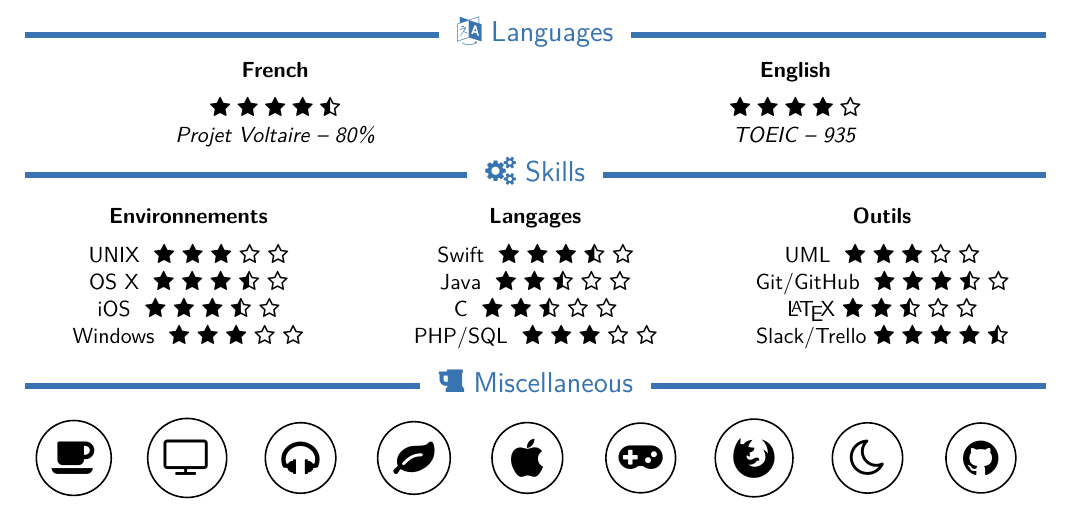
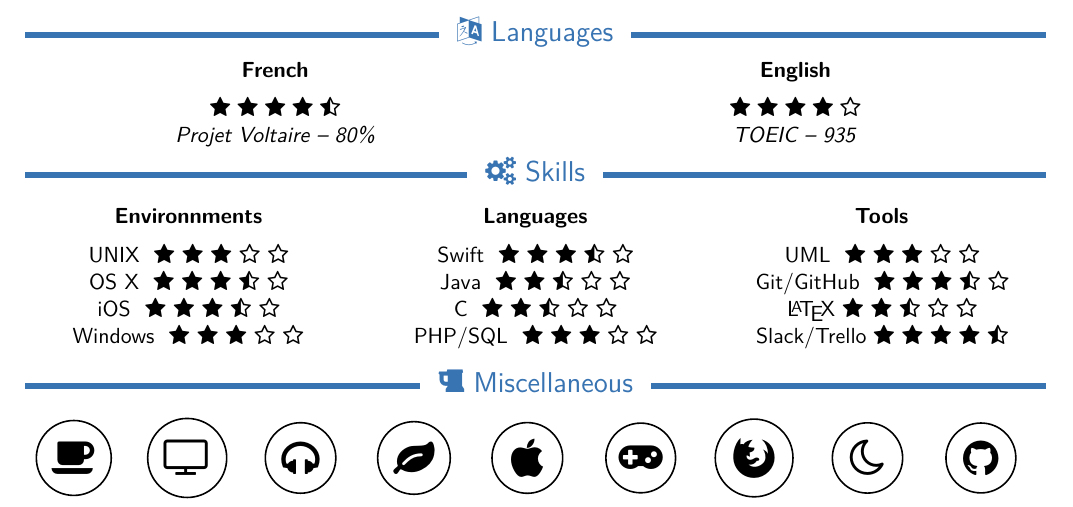
Before and after one commit to arishsu/resume, a LaTeX CV (cv_en.tex): part of the page, cut so that both start at the same text. The pictures show the PDF file cv_en.pdf that the author committed with the source.

Commit message:
fix Skills name part

```diff
--- a/cv_en.tex
+++ b/cv_en.tex
@@ -127,21 +127,21 @@
 
 \begin{minipage}{\linewidth}
   \begin{multicols}{3}
-    \centering{\textbf{Environnements\\}}
+    \centering{\textbf{Environnments\\}}
     \vspace*{2mm}
     \centering{UNIX~~\textsc{\faStar~\faStar~\faStar~\faStarO~\faStarO}\\}
         \centering{OS X~~\textsc{\faStar~\faStar~\faStar~\faStarHalfO~\faStarO}\\}
         \centering{iOS~~\textsc{\faStar~\faStar~\faStar~\faStarHalfO~\faStarO}\\}
     \centering{Windows~~\textsc{\faStar~\faStar~\faStar~\faStarO~\faStarO}\\}
     \columnbreak
-    \centering{\textbf{Langages\\}}
+    \centering{\textbf{Languages\\}}
     \vspace*{2mm}
     \centering{Swift~~\textsc{\faStar~\faStar~\faStar~\faStarHalfO~\faStarO}\\}
     \centering{Java~~\textsc{\faStar~\faStar~\faStarHalfO~\faStarO~\faStarO}\\}
     \centering{C~~\textsc{\faStar~\faStar~\faStarHalfO~\faStarO~\faStarO}\\}
     \centering{PHP/SQL~~\textsc{\faStar~\faStar~\faStar~\faStarO~\faStarO}\\}
     \columnbreak
-    \centering{\textbf{Outils\\}}
+    \centering{\textbf{Tools\\}}
     \vspace*{2mm}
     \centering{UML~~\textsc{\faStar~\faStar~\faStar~\faStarO~\faStarO}\\}
     \centering{Git/GitHub~~\textsc{\faStar~\faStar~\faStar~\faStarHalfO~\faStarO}\\}
```
Also changed, not shown: cv_en.pdf.
